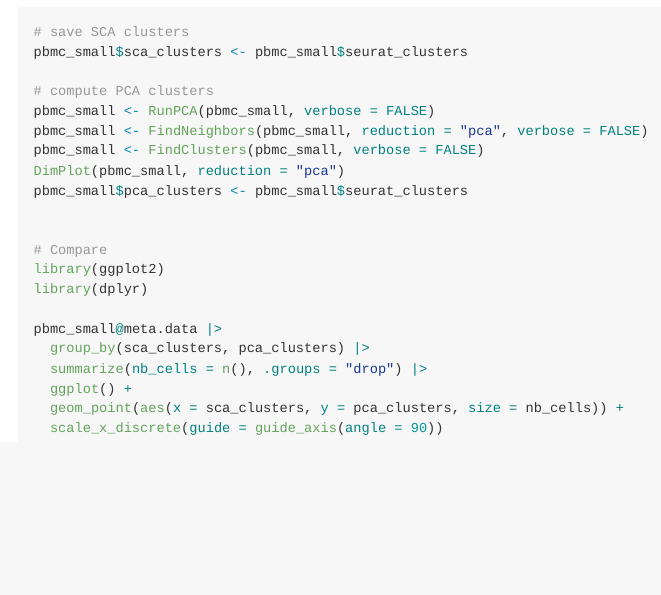
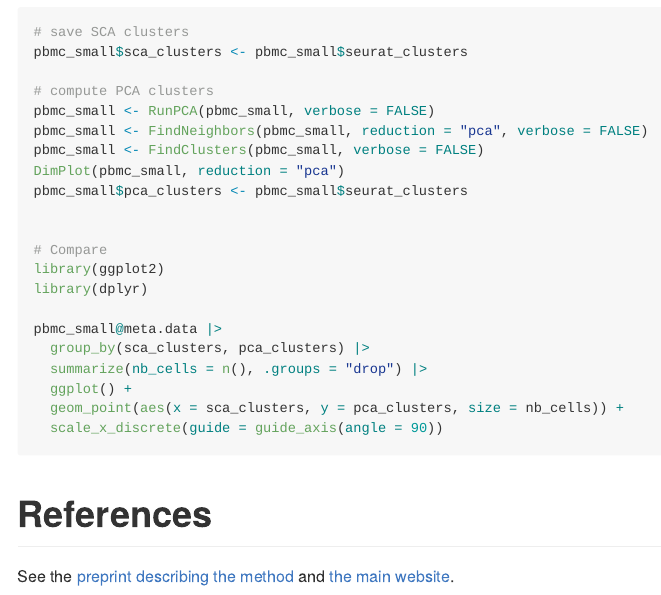
Before and after one commit to AlexWeinreb/rshannonca, an R Markdown document (README.Rmd): the page in a window 1100 px wide, from 2030 px down. Rendered offline with R 4.5, knitr and Pandoc, with nearby package versions; the code chunks are not run, so their results and figures are left out; long lines of code are wrapped.

Commit message:
Adding references in README

````diff
--- a/README.Rmd
+++ b/README.Rmd
@@ -137,3 +137,8 @@ pbmc_small@meta.data |>
   geom_point(aes(x = sca_clusters, y = pca_clusters, size = nb_cells)) +
   scale_x_discrete(guide = guide_axis(angle = 90))
 ```
+
+
+# References
+
+See the [preprint describing the method](https://www.biorxiv.org/content/10.1101/2021.01.19.427303v4) and [the main website](https://cb.csail.mit.edu/cb/sca/).
````
Also changed, not shown: README.md.
